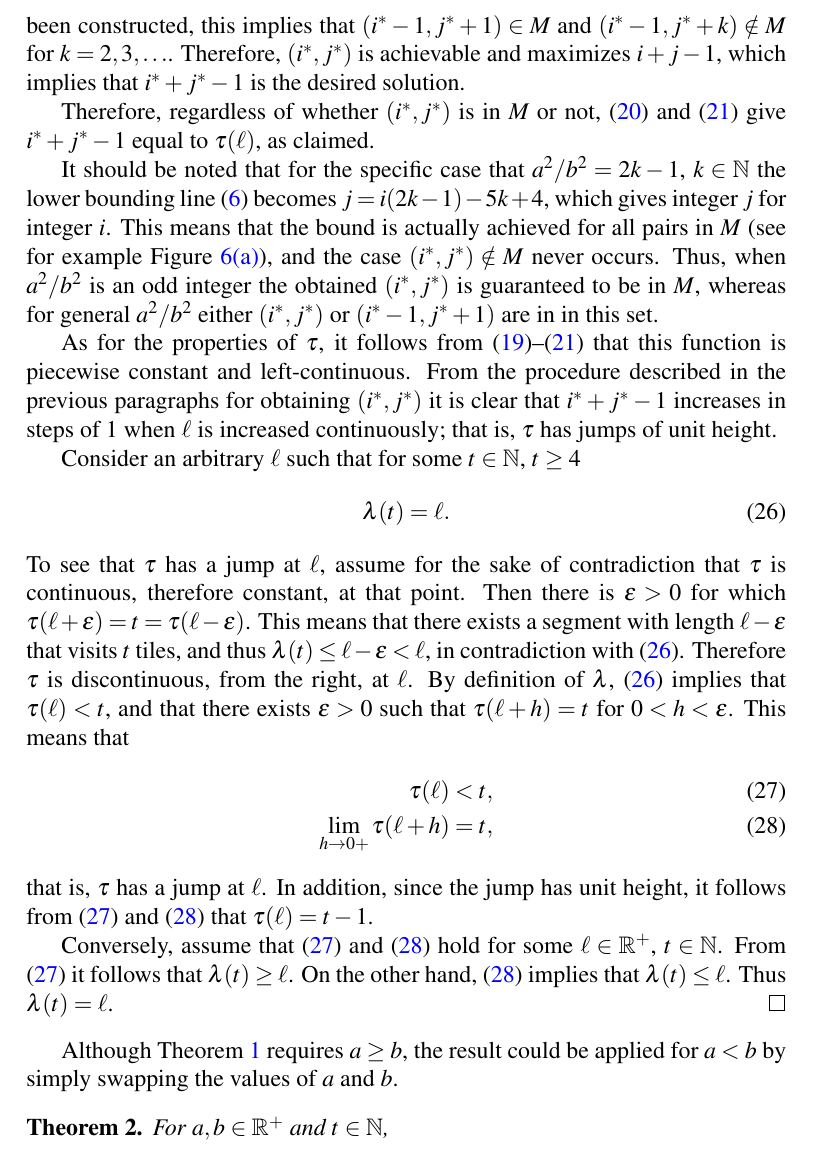
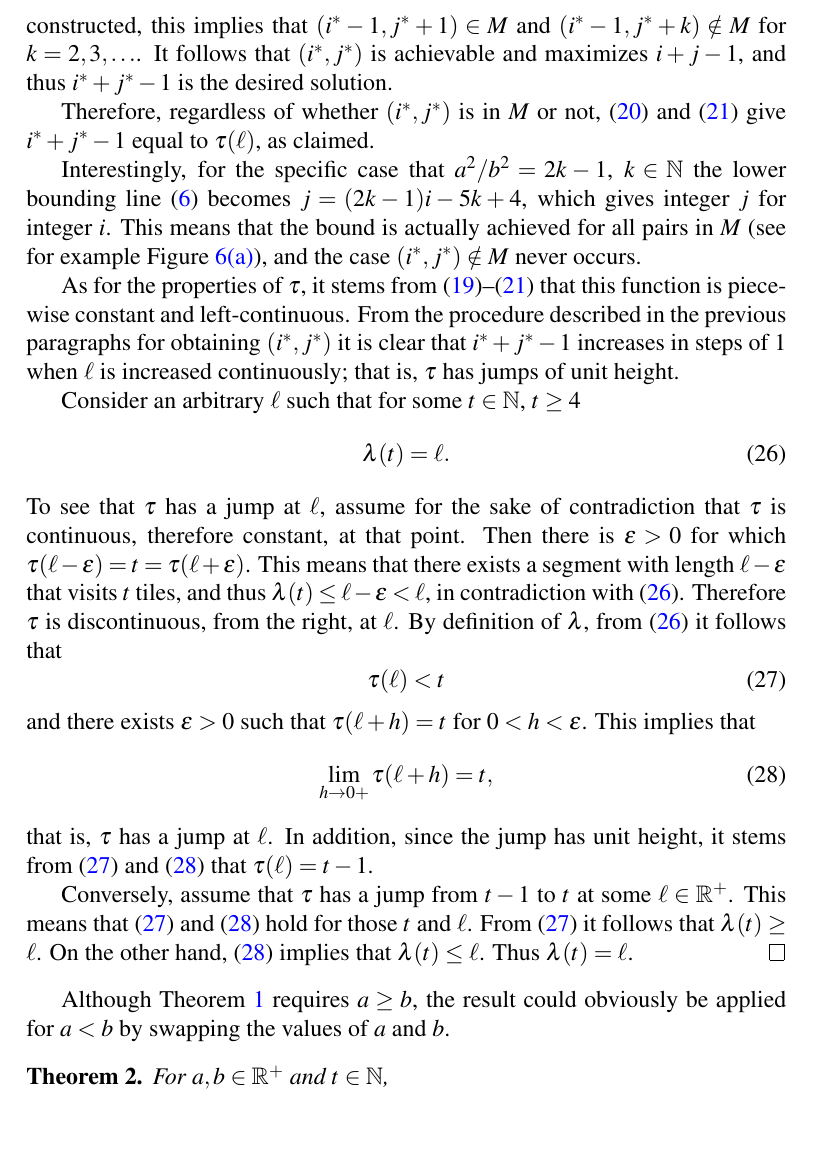
Before and after one commit to lmendo/Segments-and-grids, a LaTeX paper (paper.tex): part of page 14 of 33, cut so that both start at the same text. Compiled offline with pdfLaTeX.

Commit message:
More rewriting (proof of theorem 1)

```diff
--- a/paper.tex
+++ b/paper.tex
@@ -468,33 +468,36 @@ The three cases are unified by taking the real part of the positive-sign version
 
 There are two possibilities for the resulting pair $(\isoli,\jsoli)$, as stated at the outset. These are illustrated in Figures~\ref{fig: ijLS_1p35_detail_in} and \ref{fig: ijLS_1p35_detail_notin} respectively. The first possibility is that $(\isoli,\jsoli) \in \mss$ (Figure~\ref{fig: ijLS_1p35_detail_in}). Then, by construction  $(\isoli,\jsoli)$ maximizes $i+j-1$ among all achievable pairs of $\mss$, and is therefore optimal.
 
-The second possibility is that $(\isoli,\jsoli) \notin \mss$ (Figure~\ref{fig: ijLS_1p35_detail_notin}). This happens when the pair from $\mss$ that has $i = \isoli$ ($(4,5)$ in the figure) is outside the circle, i.e.~it would require a length greater than $\len$. The selected $(\isoli,\jsoli)$ ($(4,4)$ in the figure), however, has the same $i+j-1$ sum as the pair from $\mss$ that ``should'' be used, which is $(\isoli-1,\jsoli+1)$ ($(3,5)$ in the figure); and therefore gives the same result. This is always the case, because  $(\isoli,\jsoli+1) \in \mss$ (it is above or on the bounding line) and $(\isoli,\jsoli) \notin \mss$ (it is below the line), and due to how $\mss$ has been constructed, this implies that $(\isoli-1,\jsoli+1) \in \mss$ and $(\isoli-1,\jsoli+k) \notin \mss$ for $k =2, 3, \ldots$.  Therefore, $(\isoli,\jsoli)$ is achievable and maximizes $i+j-1$, which implies that $\isoli+\jsoli-1$ is the desired solution.
+The second possibility is that $(\isoli,\jsoli) \notin \mss$ (Figure~\ref{fig: ijLS_1p35_detail_notin}). This happens when the pair from $\mss$ that has $i = \isoli$ ($(4,5)$ in the figure) is outside the circle, i.e.~it would require a length greater than $\len$. The selected $(\isoli,\jsoli)$ ($(4,4)$ in the figure), however, has the same $i+j-1$ sum as the pair from $\mss$ that ``should'' be used, which is $(\isoli-1,\jsoli+1)$ ($(3,5)$ in the figure); and therefore gives the same result. This is always the case, because  $(\isoli,\jsoli+1) \in \mss$ (it is above or on the bounding line) and $(\isoli,\jsoli) \notin \mss$ (it is below the line), and due to how $\mss$ has been constructed, this implies that $(\isoli-1,\jsoli+1) \in \mss$ and $(\isoli-1,\jsoli+k) \notin \mss$ for $k =2, 3, \ldots$. It follows that $(\isoli,\jsoli)$ is achievable and maximizes $i+j-1$, and thus $\isoli+\jsoli-1$ is the desired solution.
 
 Therefore, regardless of whether $(\isoli,\jsoli)$ is in $\mss$ or not, \eqref{eq: theo: funt, form; i} and \eqref{eq: theo: funt, form; j} give $\isoli+\jsoli-1$ equal to $\funt(\len)$, as claimed.
 
-It should be noted that for the specific case that $a^2/b^2 = 2k-1$, $k \in \mathbb N$ the lower bounding line \eqref{eq: lower bound, line} becomes $j = i(2k-1)-5k+4$, which gives integer $j$ for integer $i$. This means that the bound is actually achieved for all pairs in $\mss$ (see for example Figure~\ref{fig: pairs_bounds_1}), and the case $(\isoli,\jsoli) \notin \mss$ never occurs. Thus, when $a^2/b^2$ is an odd integer the obtained $(\isoli,\jsoli)$ is guaranteed to be in $\mss$, whereas for general $a^2/b^2$ either $(\isoli,\jsoli)$ or $(\isoli-1,\jsoli+1)$ are in in this set.
+Interestingly, for the specific case that $a^2/b^2 = 2k-1$, $k \in \mathbb N$ the lower bounding line \eqref{eq: lower bound, line} becomes $j = (2k-1)i - 5k + 4$, which gives integer $j$ for integer $i$. This means that the bound is actually achieved for all pairs in $\mss$ (see for example Figure~\ref{fig: pairs_bounds_1}), and the case $(\isoli,\jsoli) \notin \mss$ never occurs.
 % ^ If this is needed outside of the proof, it can be included at the end of the theorem statement
 
-As for the properties of $\funt$, it follows from \eqref{eq: theo: funt, form; funt}--\eqref{eq: theo: funt, form; j} that this function is piecewise constant and left-continuous. From the procedure described in the previous paragraphs for obtaining $(\isoli, \jsoli)$ it is clear that $\isoli+\jsoli-1$ increases in steps of $1$ when $\len$ is increased continuously; that is, $\funt$ has jumps of unit height.
+As for the properties of $\funt$, it stems from \eqref{eq: theo: funt, form; funt}--\eqref{eq: theo: funt, form; j} that this function is piecewise constant and left-continuous. From the procedure described in the previous paragraphs for obtaining $(\isoli, \jsoli)$ it is clear that $\isoli+\jsoli-1$ increases in steps of $1$ when $\len$ is increased continuously; that is, $\funt$ has jumps of unit height.
 
 Consider an arbitrary $\len$ such that for some $\tiles \in \mathbb N$, $\tiles \geq 4$
 \begin{equation}
 \label{eq: theo funt, form: prop 1}
 \funl(\tiles)=\len.
 \end{equation}
-To see that $\funt$ has a jump at $\len$, assume for the sake of contradiction that $\funt$ is continuous, therefore constant, at that point. Then there is $\epsilon > 0$ for which $\funt(\len+\epsilon) = \tiles = \funt(\len-\epsilon)$. This means that there exists a segment with length $\len-\epsilon$ that visits $\tiles$ tiles, and thus $\funl(\tiles) \leq \len-\epsilon < \len$, in contradiction with \eqref{eq: theo funt, form: prop 1}. Therefore $\funt$ is discontinuous, from the right, at $\len$. By definition of $\funl$, \eqref{eq: theo funt, form: prop 1} implies that $\funt(\len) < \tiles$, and that there exists $\epsilon > 0$ such that $\funt(\len+h) = \tiles$ for $0 < h < \epsilon$. This means that
-\begin{align}
+To see that $\funt$ has a jump at $\len$, assume for the sake of contradiction that $\funt$ is continuous, therefore constant, at that point. Then there is $\epsilon > 0$ for which $\funt(\len-\epsilon) = \tiles = \funt(\len+\epsilon)$. This means that there exists a segment with length $\len-\epsilon$ that visits $\tiles$ tiles, and thus $\funl(\tiles) \leq \len-\epsilon < \len$, in contradiction with \eqref{eq: theo funt, form: prop 1}. Therefore $\funt$ is discontinuous, from the right, at $\len$. By definition of $\funl$, from \eqref{eq: theo funt, form: prop 1} it follows that
+\begin{equation}
 \label{eq: theo funt, form: prop 2}
-\funt(\len) &< \tiles, \\
+\funt(\len) < \tiles
+\end{equation}
+and there exists $\epsilon > 0$ such that $\funt(\len+h) = \tiles$ for $0 < h < \epsilon$. This implies that
+\begin{equation}
 \label{eq: theo funt, form: prop 3}
-\lim_{h \rightarrow 0+} \funt(\len+h) &= \tiles,
-\end{align}
-that is, $\funt$ has a jump at $\len$. In addition, since the jump has unit height, it follows from \eqref{eq: theo funt, form: prop 2} and \eqref{eq: theo funt, form: prop 3}  that $\funt(\len) = \tiles-1$.
+\lim_{h \rightarrow 0+} \funt(\len+h) = \tiles,
+\end{equation}
+that is, $\funt$ has a jump at $\len$. In addition, since the jump has unit height, it stems from \eqref{eq: theo funt, form: prop 2} and \eqref{eq: theo funt, form: prop 3}  that $\funt(\len) = \tiles-1$.
 
-Conversely, assume that \eqref{eq: theo funt, form: prop 2} and \eqref{eq: theo funt, form: prop 3} hold for some $\len \in \mathbb R^+$, $\tiles \in \mathbb N$. From \eqref{eq: theo funt, form: prop 2} it follows that  $\funl(\tiles) \geq \len$. On the other hand, \eqref{eq: theo funt, form: prop 3} implies that $\funl(\tiles) \leq \len$. Thus $\funl(\tiles)=\len$.
+Conversely, assume that $\funt$ has a jump from $\tiles-1$ to $\tiles$ at some $\len \in \mathbb R^+$. This means that \eqref{eq: theo funt, form: prop 2} and \eqref{eq: theo funt, form: prop 3} hold for those $\tiles$ and $\len$. From \eqref{eq: theo funt, form: prop 2} it follows that  $\funl(\tiles) \geq \len$. On the other hand, \eqref{eq: theo funt, form: prop 3} implies that $\funl(\tiles) \leq \len$. Thus $\funl(\tiles)=\len$.
 \end{proof}
 
-Although Theorem~\ref{theo: funt, form} requires $a \geq b$, the result could be applied for $a < b$ by simply swapping the values of $a$ and $b$.
+Although Theorem~\ref{theo: funt, form} requires $a \geq b$, the result could obviously be applied for $a < b$ by swapping the values of $a$ and $b$.
 %In other words, \eqref{eq: theo: funt, form; funt}--\eqref{eq: theo: funt, form; j}
 % *!*
 %can be used for any grid if $a$, $b$ are interpreted as the largest and smallest sides of a tile, respectively.
```
Also changed, not shown: paper.pdf.
